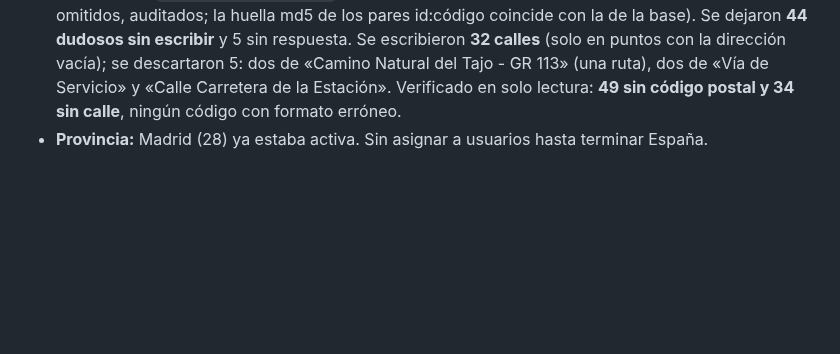
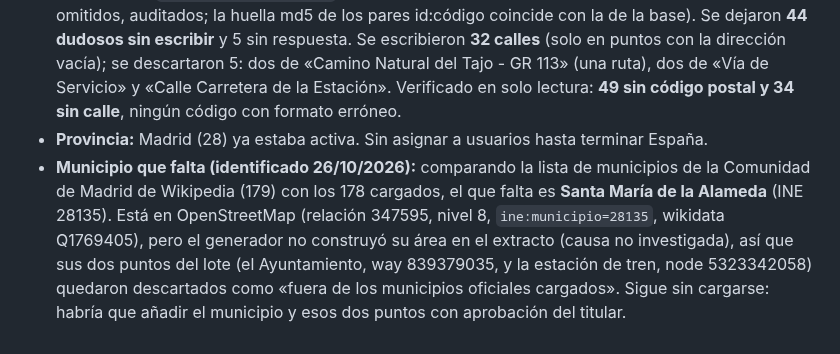
Before and after one commit to danytf/mapas, a Markdown page: docs/CARGA_N2_MADRID.md, the part around the change. GitHub-like rendering; blank space fills up the shorter version.

Commit message:
docs: municipio que falta en Madrid (Santa Maria de la Alameda) y Navarra (Petilla de Aragon)
Co-Authored-By: Claude Sonnet 5.5 <noreply@anthropic.com>

```diff
--- a/docs/CARGA_N2_MADRID.md
+++ b/docs/CARGA_N2_MADRID.md
@@ -44,3 +44,4 @@ Previsto en solo lectura: 178 municipios nuevos y 3.620 puntos (la base pasaría
 - **Carga verificada en solo lectura:** 178 municipios (178 códigos INE distintos) y 3.620 puntos, 3.620 `source_ref` `catalogo-madrid:` distintos, todos activos, ninguno sin coordenadas y ningún código postal con formato distinto de 28xxx. Por categoría: Supermercado 1.643, Gimnasios 505, Entidad oficial 296, Centro de salud 268, Carrefour 204, Correos 190, Centro comercial 167, Estaciones 119, Hospital 88, Bricolaje 55, Decathlon 25, El Corte Inglés 18, MediaMarkt 17, Leroy Merlin 16, IKEA 9. Total de la base 21.456 -> 25.076 y municipios 3.210 -> 3.388.
 - **Códigos postales y calles (26/10/2026):** 320 puntos consultados con Nominatim (`completar_cp_desde_base.py --prov 28 --con-calle`, lanzado por el titular). Se escribieron **244 códigos** con `admin_set_postal_codes` desde la sesión de administrador (244 actualizados, 0 omitidos, auditados; la huella md5 de los pares id:código coincide con la de la base). Se dejaron **44 dudosos sin escribir** y 5 sin respuesta. Se escribieron **32 calles** (solo en puntos con la dirección vacía); se descartaron 5: dos de «Camino Natural del Tajo - GR 113» (una ruta), dos de «Vía de Servicio» y «Calle Carretera de la Estación». Verificado en solo lectura: **49 sin código postal y 34 sin calle**, ningún código con formato erróneo.
 - **Provincia:** Madrid (28) ya estaba activa. Sin asignar a usuarios hasta terminar España.
+- **Municipio que falta (identificado 26/10/2026):** comparando la lista de municipios de la Comunidad de Madrid de Wikipedia (179) con los 178 cargados, el que falta es **Santa María de la Alameda** (INE 28135). Está en OpenStreetMap (relación 347595, nivel 8, `ine:municipio=28135`, wikidata Q1769405), pero el generador no construyó su área en el extracto (causa no investigada), así que sus dos puntos del lote (el Ayuntamiento, way 839379035, y la estación de tren, node 5323342058) quedaron descartados como «fuera de los municipios oficiales cargados». Sigue sin cargarse: habría que añadir el municipio y esos dos puntos con aprobación del titular.
```
Also changed, not shown: docs/CARGA_N2_NAVARRA.md (+1 -0 lines), docs/traspaso/ROADMAP.md (+2 -2 lines).
